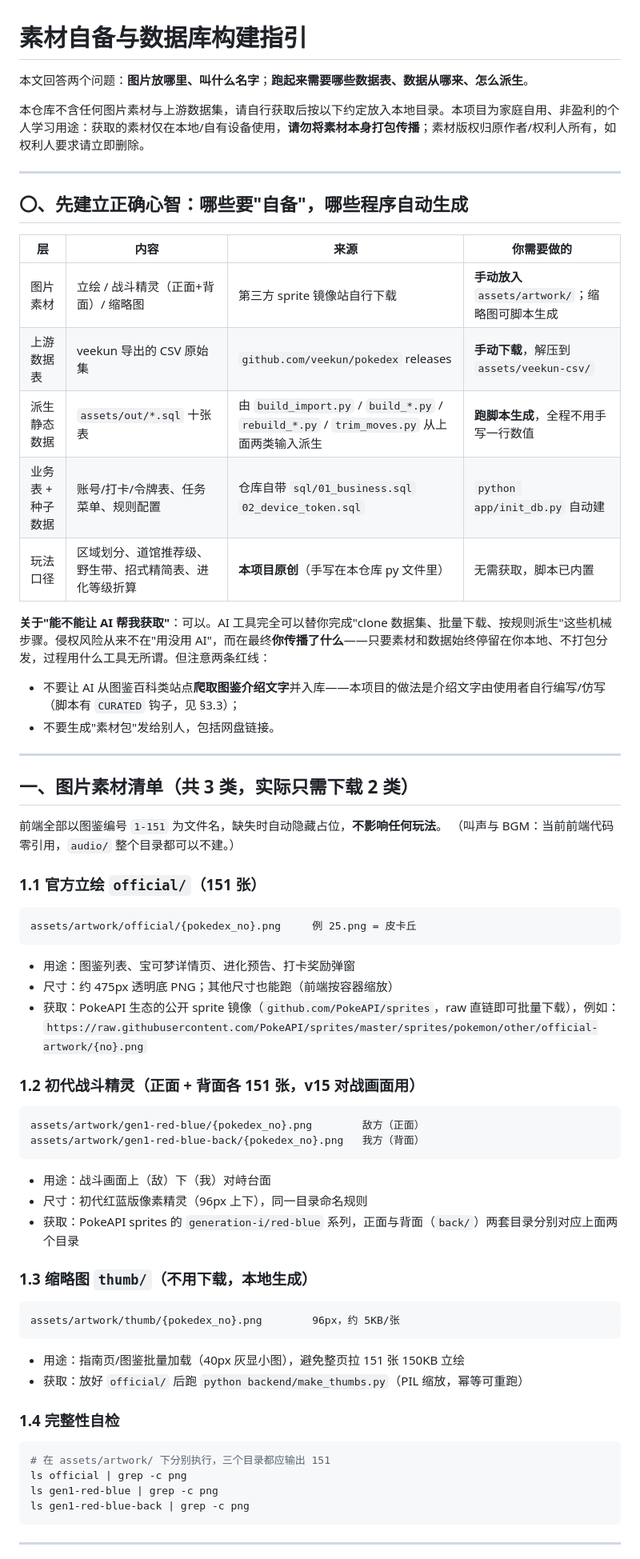
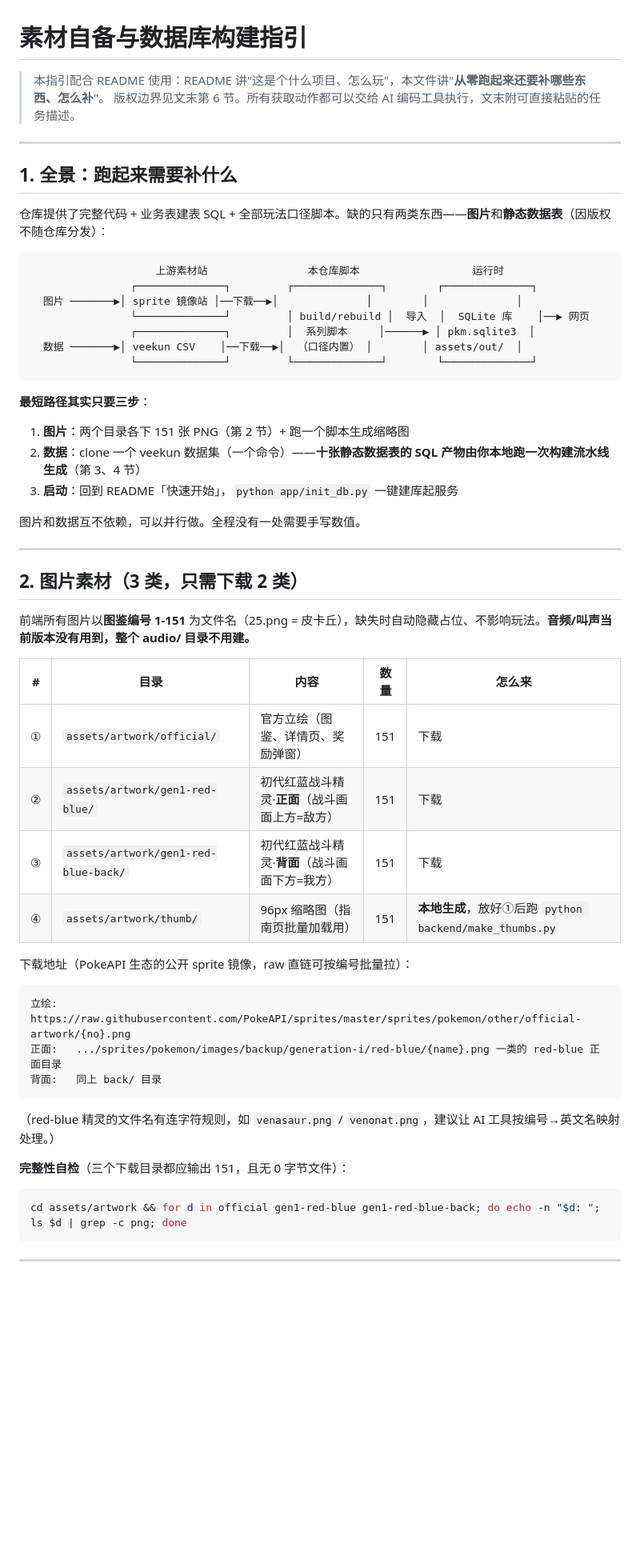
Before and after one commit to cj0103/studymon-homework, a Markdown page: ASSETS_GUIDE.md, the part around one of its changes. Shown at 80% size. GitHub-like rendering; blank space fills up the shorter version.

````diff
--- a/ASSETS_GUIDE.md
+++ b/ASSETS_GUIDE.md
@@ -1,70 +1,59 @@
 # 素材自备与数据库构建指引
 
-本文回答两个问题：**图片放哪里、叫什么名字**；**跑起来需要哪些数据表、数据从哪来、怎么派生**。
-
-本仓库不含任何图片素材与上游数据集，请自行获取后按以下约定放入本地目录。本项目为家庭自用、非盈利的个人学习用途：获取的素材仅在本地/自有设备使用，**请勿将素材本身打包传播**；素材版权归原作者/权利人所有，如权利人要求请立即删除。
+> 本指引配合 README 使用：README 讲"这是个什么项目、怎么玩"，本文件讲"**从零跑起来还要补哪些东西、怎么补**"。
+> 版权边界见文末第 6 节。所有获取动作都可以交给 AI 编码工具执行，文末附可直接粘贴的任务描述。
 
 ---
 
-## 〇、先建立正确心智：哪些要"自备"，哪些程序自动生成
+## 1. 全景：跑起来需要补什么
 
-| 层 | 内容 | 来源 | 你需要做的 |
-|---|---|---|---|
-| 图片素材 | 立绘 / 战斗精灵（正面+背面）/ 缩略图 | 第三方 sprite 镜像站自行下载 | **手动放入** `assets/artwork/`；缩略图可脚本生成 |
-| 上游数据表 | veekun 导出的 CSV 原始集 | `github.com/veekun/pokedex` releases | **手动下载**，解压到 `assets/veekun-csv/` |
-| 派生静态数据 | `assets/out/*.sql` 十张表 | 由 `build_import.py` / `build_*.py` / `rebuild_*.py` / `trim_moves.py` 从上面两类输入派生 | **跑脚本生成**，全程不用手写一行数值 |
-| 业务表 + 种子数据 | 账号/打卡/令牌表、任务菜单、规则配置 | 仓库自带 `sql/01_business.sql` `02_device_token.sql` | `python app/init_db.py` 自动建 |
-| 玩法口径 | 区域划分、道馆推荐级、野生带、招式精简表、进化等级折算 | **本项目原创**（手写在本仓库 py 文件里） | 无需获取，脚本已内置 |
+仓库提供了完整代码 + 业务表建表 SQL + 全部玩法口径脚本。缺的只有两类东西——**图片**和**静态数据表**（因版权不随仓库分发）：
 
-**关于"能不能让 AI 帮我获取"**：可以。AI 工具完全可以替你完成"clone 数据集、批量下载、按规则派生"这些机械步骤。侵权风险从来不在"用没用 AI"，而在最终**你传播了什么**——只要素材和数据始终停留在你本地、不打包分发，过程用什么工具无所谓。但注意两条红线：
-- 不要让 AI 从图鉴百科类站点**爬取图鉴介绍文字**并入库——本项目的做法是介绍文字由使用者自行编写/仿写（脚本有 `CURATED` 钩子，见 §3.3）；
-- 不要生成"素材包"发给别人，包括网盘链接。
+```
+                    上游素材站                本仓库脚本                  运行时
+                ┌──────────────┐         ┌──────────────┐        ┌──────────────┐
+  图片 ───────▶│ sprite 镜像站 │──下载──▶│              │        │              │
+                └──────────────┘         │ build/rebuild │  导入  │  SQLite 库    │──▶ 网页
+                ┌──────────────┐         │  系列脚本     │──────▶ │ pkm.sqlite3  │
+  数据 ───────▶│ veekun CSV    │──下载──▶│  （口径内置） │        │ assets/out/  │
+                └──────────────┘         └──────────────┘        └──────────────┘
+```
+
+**最短路径其实只要三步**：
+
+1. **图片**：两个目录各下 151 张 PNG（第 2 节）+ 跑一个脚本生成缩略图
+2. **数据**：clone 一个 veekun 数据集（一个命令）——**十张静态数据表的 SQL 产物由你本地跑一次构建流水线生成**（第 3、4 节）
+3. **启动**：回到 README「快速开始」，`python app/init_db.py` 一键建库起服务
+
+图片和数据互不依赖，可以并行做。全程没有一处需要手写数值。
 
 ---
 
-## 一、图片素材清单（共 3 类，实际只需下载 2 类）
+## 2. 图片素材（3 类，只需下载 2 类）
 
-前端全部以图鉴编号 `1-151` 为文件名，缺失时自动隐藏占位，**不影响任何玩法**。
-（叫声与 BGM：当前前端代码零引用，`audio/` 整个目录都可以不建。）
+前端所有图片以**图鉴编号 1-151** 为文件名（25.png = 皮卡丘），缺失时自动隐藏占位、不影响玩法。**音频/叫声当前版本没有用到，整个 audio/ 目录不用建。**
 
-### 1.1 官方立绘 `official/`（151 张）
+| # | 目录 | 内容 | 数量 | 怎么来 |
+|---|---|---|---|---|
+| ① | `assets/artwork/official/` | 官方立绘（图鉴、详情页、奖励弹窗） | 151 | 下载 |
+| ② | `assets/artwork/gen1-red-blue/` | 初代红蓝战斗精灵·**正面**（战斗画面上方=敌方） | 151 | 下载 |
+| ③ | `assets/artwork/gen1-red-blue-back/` | 初代红蓝战斗精灵·**背面**（战斗画面下方=我方） | 151 | 下载 |
+| ④ | `assets/artwork/thumb/` | 96px 缩略图（指南页批量加载用） | 151 | **本地生成**，放好①后跑 `python backend/make_thumbs.py` |
+
+下载地址（PokeAPI 生态的公开 sprite 镜像，raw 直链可按编号批量拉）：
 
 ```
-assets/artwork/official/{pokedex_no}.png     例 25.png = 皮卡丘
+立绘:   https://raw.githubusercontent.com/PokeAPI/sprites/master/sprites/pokemon/other/official-artwork/{no}.png
+正面:   .../sprites/pokemon/images/backup/generation-i/red-blue/{name}.png 一类的 red-blue 正面目录
+背面:   同上 back/ 目录
 ```
 
-- 用途：图鉴列表、宝可梦详情页、进化预告、打卡奖励弹窗
-- 尺寸：约 475px 透明底 PNG；其他尺寸也能跑（前端按容器缩放）
-- 获取：PokeAPI 生态的公开 sprite 镜像（`github.com/PokeAPI/sprites`，raw 直链即可批量下载），例如：
-  `https://raw.githubusercontent.com/PokeAPI/sprites/master/sprites/pokemon/other/official-artwork/{no}.png`
+（red-blue 精灵的文件名有连字符规则，如 `venasaur.png` / `venonat.png`，建议让 AI 工具按编号→英文名映射处理。）
 
-### 1.2 初代战斗精灵（正面 + 背面各 151 张，v15 对战画面用）
-
-```
-assets/artwork/gen1-red-blue/{pokedex_no}.png        敌方（正面）
-assets/artwork/gen1-red-blue-back/{pokedex_no}.png   我方（背面）
-```
-
-- 用途：战斗画面上（敌）下（我）对峙台面
-- 尺寸：初代红蓝版像素精灵（96px 上下），同一目录命名规则
-- 获取：PokeAPI sprites 的 `generation-i/red-blue` 系列，正面与背面（`back/`）两套目录分别对应上面两个目录
-
-### 1.3 缩略图 `thumb/`（不用下载，本地生成）
-
-```
-assets/artwork/thumb/{pokedex_no}.png        96px，约 5KB/张
-```
-
-- 用途：指南页/图鉴批量加载（40px 灰显小图），避免整页拉 151 张 150KB 立绘
-- 获取：放好 `official/` 后跑 `python backend/make_thumbs.py`（PIL 缩放，幂等可重跑）
-
-### 1.4 完整性自检
+**完整性自检**（三个下载目录都应输出 151，且无 0 字节文件）：
 
 ```bash
-# 在 assets/artwork/ 下分别执行，三个目录都应输出 151
-ls official | grep -c png
-ls gen1-red-blue | grep -c png
-ls gen1-red-blue-back | grep -c png
+cd assets/artwork && for d in official gen1-red-blue gen1-red-blue-back; do echo -n "$d: "; ls $d | grep -c png; done
 ```
 
 ---
````
Also changed, not shown: other parts of ASSETS_GUIDE.md (+166 -69 lines), README.md (+7 -6 lines).
